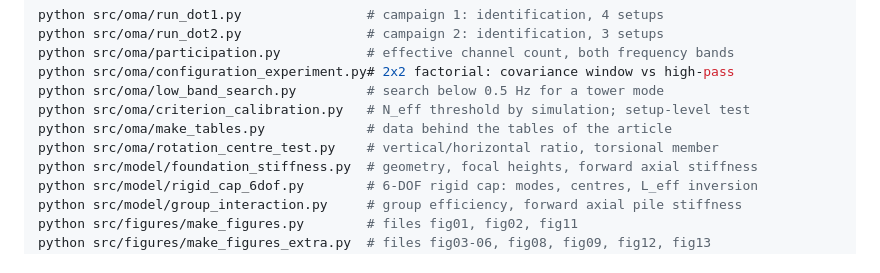
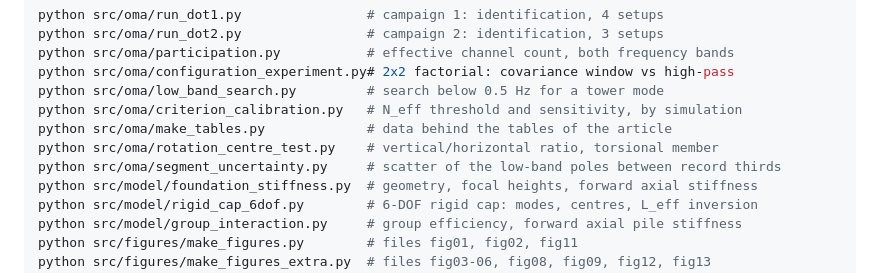
Before and after one commit to chungntu/t18-foundation-oma, a Markdown page: README.md, the part around the change. Drawn GitHub-style.

Commit message:
List the new analysis steps in the README

```diff
--- a/README.md
+++ b/README.md
@@ -58,9 +58,10 @@ python src/oma/run_dot2.py                # campaign 2: identification, 3 setups
 python src/oma/participation.py           # effective channel count, both frequency bands
 python src/oma/configuration_experiment.py# 2x2 factorial: covariance window vs high-pass
 python src/oma/low_band_search.py         # search below 0.5 Hz for a tower mode
-python src/oma/criterion_calibration.py   # N_eff threshold by simulation; setup-level test
+python src/oma/criterion_calibration.py   # N_eff threshold and sensitivity, by simulation
 python src/oma/make_tables.py             # data behind the tables of the article
 python src/oma/rotation_centre_test.py    # vertical/horizontal ratio, torsional member
+python src/oma/segment_uncertainty.py     # scatter of the low-band poles between record thirds
 python src/model/foundation_stiffness.py  # geometry, focal heights, forward axial stiffness
 python src/model/rigid_cap_6dof.py        # 6-DOF rigid cap: modes, centres, L_eff inversion
 python src/model/group_interaction.py     # group efficiency, forward axial pile stiffness
```
